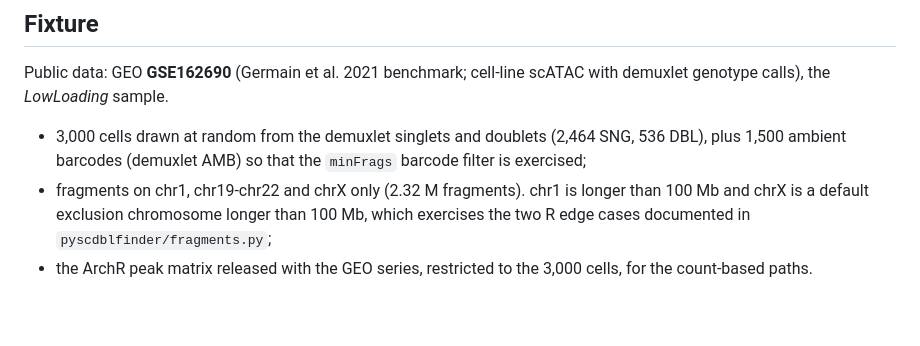
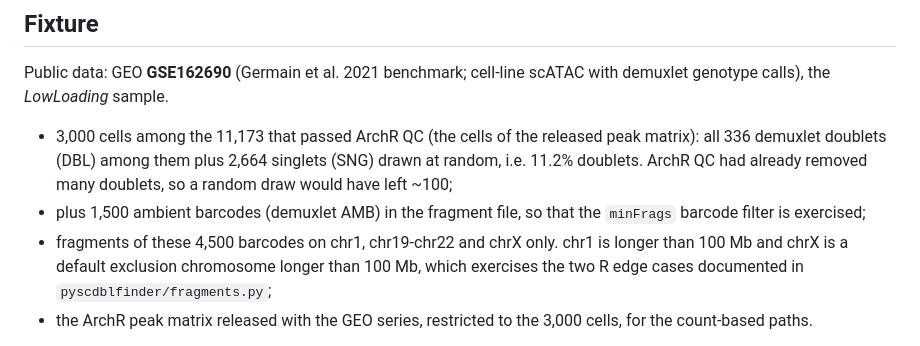
Before and after one commit to omicverse/py-scDblFinder, a Markdown page: PARITY_ATAC.md, the part around the change. GitHub-like rendering; blank space fills up the shorter version.

Commit message:
docs: ATAC parity fixture uses all 336 peak-matrix doublets (before any comparison)
Co-Authored-By: Claude Opus 5.5 <noreply@anthropic.com>
Claude-Session: https://claude.ai/code/session_013nQNcV2BdM42JKX1AML2TV

```diff
--- a/PARITY_ATAC.md
+++ b/PARITY_ATAC.md
@@ -20,10 +20,13 @@ Results are appended at the end, pass or fail.
 Public data: GEO **GSE162690** (Germain et al. 2021 benchmark; cell-line
 scATAC with demuxlet genotype calls), the *LowLoading* sample.
 
-- 3,000 cells drawn at random from the demuxlet singlets and doublets
-  (2,464 SNG, 536 DBL), plus 1,500 ambient barcodes (demuxlet AMB) so that
+- 3,000 cells among the 11,173 that passed ArchR QC (the cells of the
+  released peak matrix): all 336 demuxlet doublets (DBL) among them plus
+  2,664 singlets (SNG) drawn at random, i.e. 11.2% doublets. ArchR QC had
+  already removed many doublets, so a random draw would have left ~100;
+- plus 1,500 ambient barcodes (demuxlet AMB) in the fragment file, so that
   the `minFrags` barcode filter is exercised;
-- fragments on chr1, chr19-chr22 and chrX only (2.32 M fragments). chr1 is
+- fragments of these 4,500 barcodes on chr1, chr19-chr22 and chrX only. chr1 is
   longer than 100 Mb and chrX is a default exclusion chromosome longer than
   100 Mb, which exercises the two R edge cases documented in
   `pyscdblfinder/fragments.py`;
```
